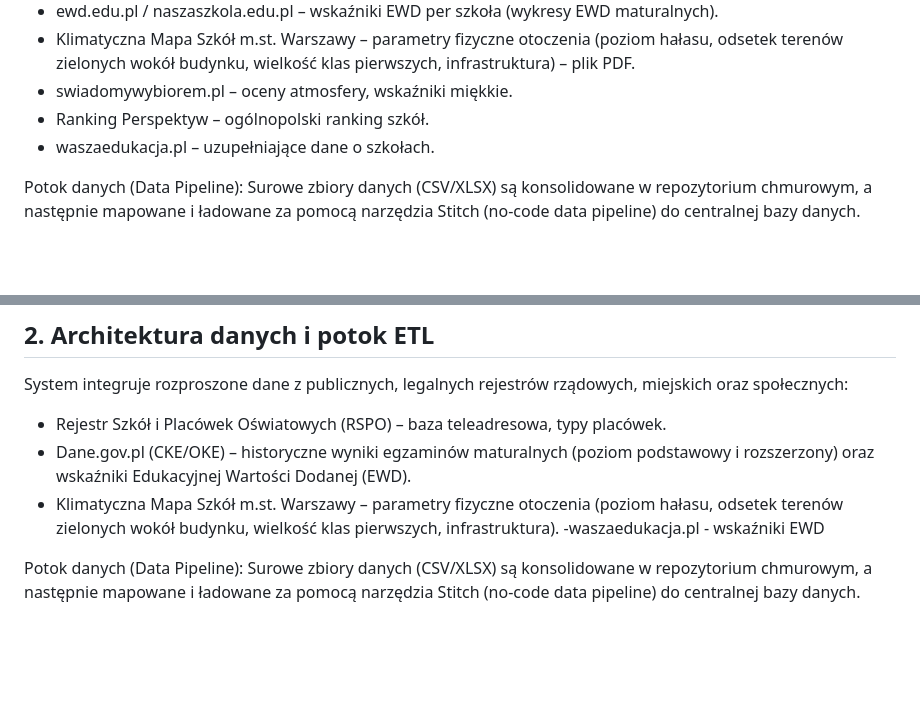
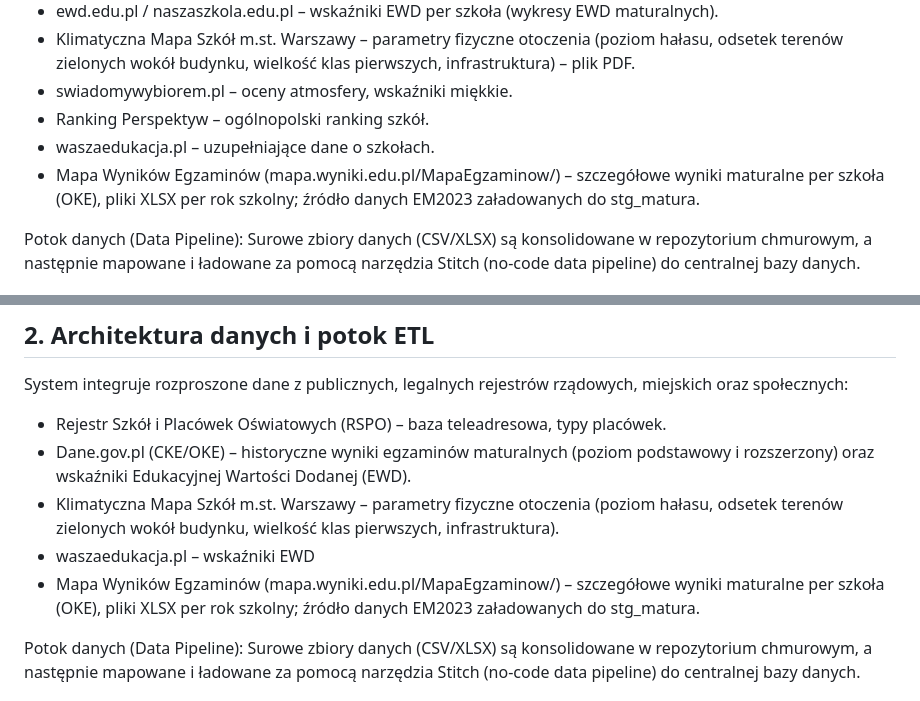
Before and after one commit to pd5132/WawaLiceum, a Markdown page: docs/README.md, 2 parts joined by grey strips. GitHub-like rendering; blank space fills up the shorter version.

Commit message:
Dodaj źródło mapa.wyniki.edu.pl do dokumentacji projektu

```diff
--- a/docs/README.md
+++ b/docs/README.md
@@ -15,6 +15,7 @@ System integruje rozproszone dane z publicznych, legalnych rejestrów rządowych
 - swiadomywybiorem.pl – oceny atmosfery, wskaźniki miękkie.
 - Ranking Perspektyw – ogólnopolski ranking szkół.
 - waszaedukacja.pl – uzupełniające dane o szkołach.
+- Mapa Wyników Egzaminów (mapa.wyniki.edu.pl/MapaEgzaminow/) – szczegółowe wyniki maturalne per szkoła (OKE), pliki XLSX per rok szkolny; źródło danych EM2023 załadowanych do stg_matura.
 
 Potok danych (Data Pipeline):
 Surowe zbiory danych (CSV/XLSX) są konsolidowane w repozytorium chmurowym, a następnie mapowane i ładowane za pomocą narzędzia Stitch (no-code data pipeline) do centralnej bazy danych.
@@ -70,7 +71,8 @@ System integruje rozproszone dane z publicznych, legalnych rejestrów rządowych
 - Rejestr Szkół i Placówek Oświatowych (RSPO) – baza teleadresowa, typy placówek.
 - Dane.gov.pl (CKE/OKE) – historyczne wyniki egzaminów maturalnych (poziom podstawowy i rozszerzony) oraz wskaźniki Edukacyjnej Wartości Dodanej (EWD).
 - Klimatyczna Mapa Szkół m.st. Warszawy – parametry fizyczne otoczenia (poziom hałasu, odsetek terenów zielonych wokół budynku, wielkość klas pierwszych, infrastruktura).
--waszaedukacja.pl - wskaźniki EWD
+- waszaedukacja.pl – wskaźniki EWD
+- Mapa Wyników Egzaminów (mapa.wyniki.edu.pl/MapaEgzaminow/) – szczegółowe wyniki maturalne per szkoła (OKE), pliki XLSX per rok szkolny; źródło danych EM2023 załadowanych do stg_matura.
 
 Potok danych (Data Pipeline):
 Surowe zbiory danych (CSV/XLSX) są konsolidowane w repozytorium chmurowym, a następnie mapowane i ładowane za pomocą narzędzia Stitch (no-code data pipeline) do centralnej bazy danych.
```
Also changed, not shown: CLAUDE.md (+1 -0 lines).
